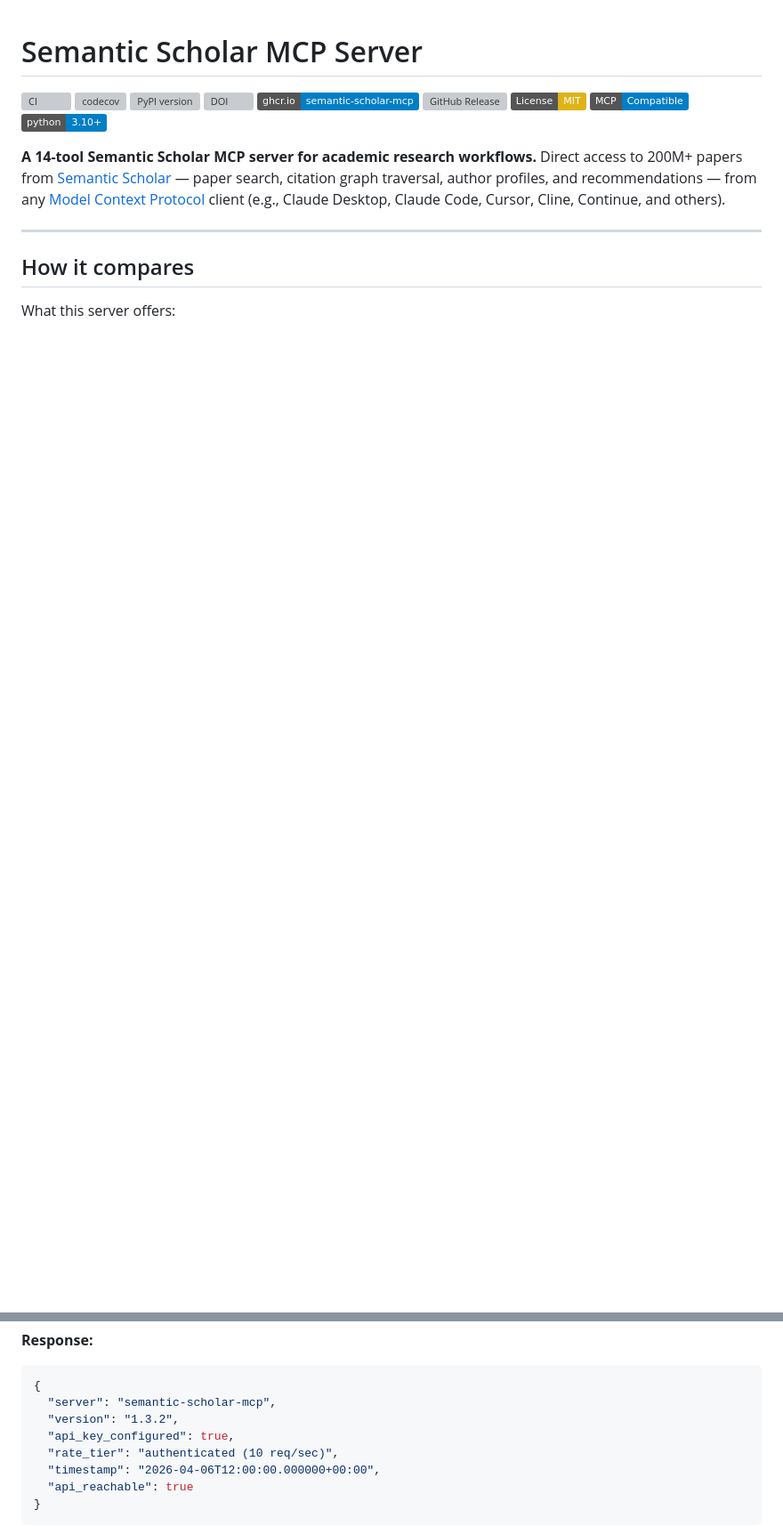
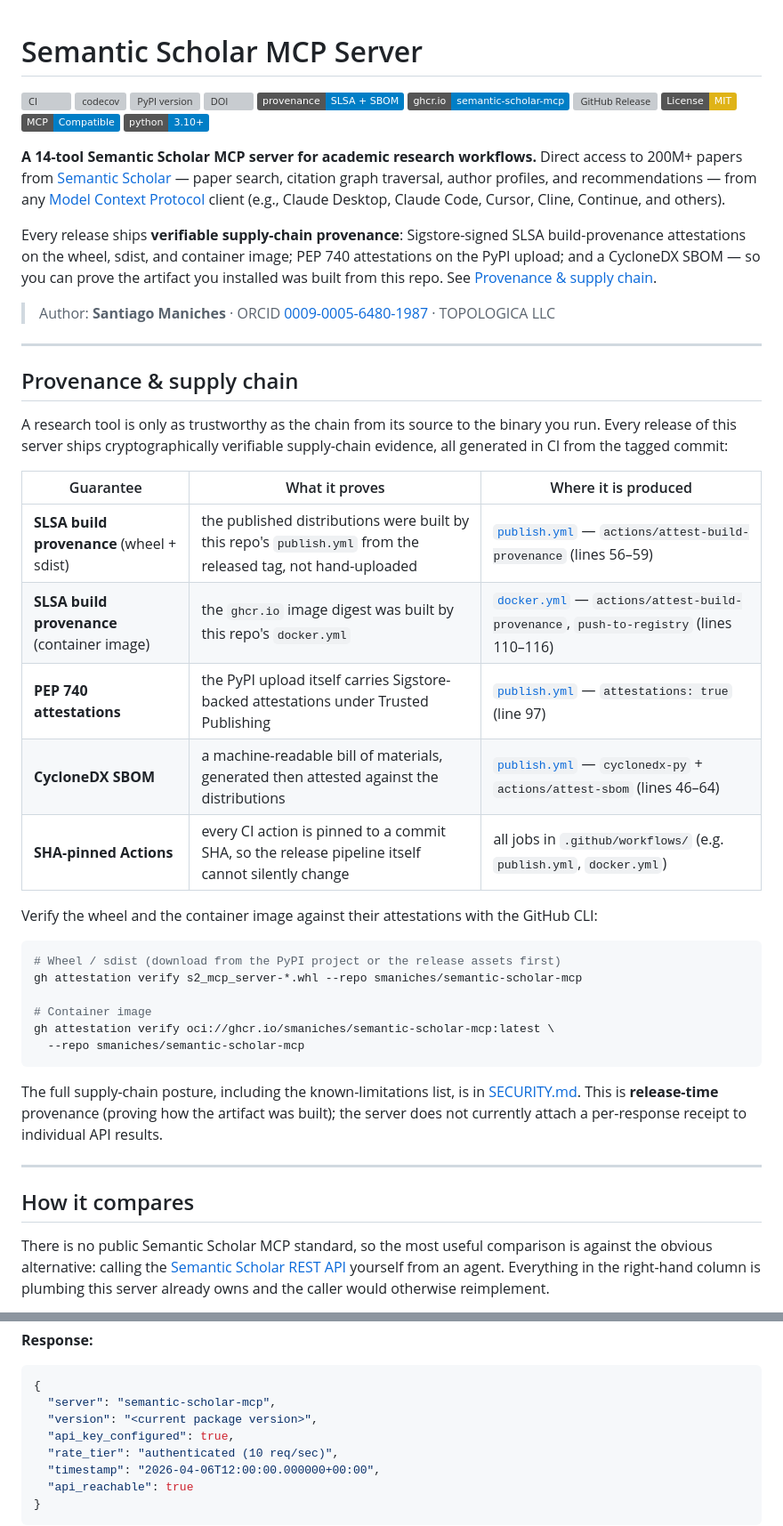
Before and after one commit to smaniches/semantic-scholar-mcp, a Markdown page: README.md, 2 parts joined by grey strips. Shown at 89% size. Drawn GitHub-style; badges without logos; blank space fills up the shorter version; grey boxes are pictures that could not be loaded.

Commit message:
docs(readme): surface supply-chain provenance, fix 'How it compares', unstick version example
Promote the release-time supply-chain provenance to a first-screen section
and badge, mirroring uniprot-mcp's structure (not its runtime-receipt claim,
which this server does not have). Every line traces to the workflow that
produces it:
- SLSA build-provenance on wheel/sdist (publish.yml:56-59) and the container
  image (docker.yml:110-116)
- PEP 740 attestations under Trusted Publishing (publish.yml:97)
- CycloneDX SBOM, generated and attested (publish.yml:46-64)
- SHA-pinned Actions across .github/workflows/

Rewrite 'How it compares' from a bare feature list into an actual comparison:
this server vs calling the S2 REST API directly from an agent, each cell cited
to the module that implements it (validators.py, client.py, errors.py,
formatters.py).

Replace the stale hardcoded "version": "1.3.2" in the status example with a
"<current package version>" placeholder so it cannot drift from the package
metadata the tool actually emits (server.py:868).

Refs LEGIBILITY_BACKLOG.md (semantic-scholar-mcp: HIGH provenance buried,
MEDIUM How-it-compares, LOW stale version).

````diff
--- a/README.md
+++ b/README.md
@@ -4,6 +4,7 @@
 [![codecov](https://codecov.io/gh/smaniches/semantic-scholar-mcp/graph/badge.svg)](https://codecov.io/gh/smaniches/semantic-scholar-mcp)
 [![PyPI version](https://img.shields.io/pypi/v/s2-mcp-server)](https://pypi.org/project/s2-mcp-server/)
 [![DOI](https://img.shields.io/badge/DOI-10.5281%2Fzenodo.19324159-3C5A99?logo=zenodo&logoColor=white)](https://doi.org/10.5281/zenodo.19324159)
+[![Provenance: SLSA + SBOM](https://img.shields.io/badge/provenance-SLSA_+_SBOM-blue)](#provenance--supply-chain)
 [![Docker](https://img.shields.io/badge/ghcr.io-semantic--scholar--mcp-blue?logo=docker)](https://ghcr.io/smaniches/semantic-scholar-mcp)
 [![GitHub Release](https://img.shields.io/github/v/release/smaniches/semantic-scholar-mcp)](https://github.com/smaniches/semantic-scholar-mcp/releases)
 [![License: MIT](https://img.shields.io/badge/License-MIT-yellow.svg)](https://opensource.org/licenses/MIT)
@@ -12,9 +13,50 @@
 
 **A 14-tool Semantic Scholar MCP server for academic research workflows.** Direct access to 200M+ papers from [Semantic Scholar](https://www.semanticscholar.org/) — paper search, citation graph traversal, author profiles, and recommendations — from any [Model Context Protocol](https://modelcontextprotocol.io) client (e.g., Claude Desktop, Claude Code, Cursor, Cline, Continue, and others).
 
+Every release ships **verifiable supply-chain provenance**: Sigstore-signed SLSA build-provenance attestations on the wheel, sdist, and container image; PEP 740 attestations on the PyPI upload; and a CycloneDX SBOM — so you can prove the artifact you installed was built from this repo. See [Provenance & supply chain](#provenance--supply-chain).
+
+> Author: **Santiago Maniches** · ORCID [0009-0005-6480-1987](https://orcid.org/0009-0005-6480-1987) · TOPOLOGICA LLC
+
+---
+
+## Provenance & supply chain
+
+A research tool is only as trustworthy as the chain from its source to the
+binary you run. Every release of this server ships cryptographically
+verifiable supply-chain evidence, all generated in CI from the tagged commit:
+
+| Guarantee | What it proves | Where it is produced |
+|---|---|---|
+| **SLSA build provenance** (wheel + sdist) | the published distributions were built by this repo's `publish.yml` from the released tag, not hand-uploaded | [`publish.yml`](.github/workflows/publish.yml) — `actions/attest-build-provenance` (lines 56–59) |
+| **SLSA build provenance** (container image) | the `ghcr.io` image digest was built by this repo's `docker.yml` | [`docker.yml`](.github/workflows/docker.yml) — `actions/attest-build-provenance`, `push-to-registry` (lines 110–116) |
+| **PEP 740 attestations** | the PyPI upload itself carries Sigstore-backed attestations under Trusted Publishing | [`publish.yml`](.github/workflows/publish.yml) — `attestations: true` (line 97) |
+| **CycloneDX SBOM** | a machine-readable bill of materials, generated then attested against the distributions | [`publish.yml`](.github/workflows/publish.yml) — `cyclonedx-py` + `actions/attest-sbom` (lines 46–64) |
+| **SHA-pinned Actions** | every CI action is pinned to a commit SHA, so the release pipeline itself cannot silently change | all jobs in `.github/workflows/` (e.g. `publish.yml`, `docker.yml`) |
+
+Verify the wheel and the container image against their attestations with the
+GitHub CLI:
+
+```bash
+# Wheel / sdist (download from the PyPI project or the release assets first)
+gh attestation verify s2_mcp_server-*.whl --repo smaniches/semantic-scholar-mcp
+
+# Container image
+gh attestation verify oci://ghcr.io/smaniches/semantic-scholar-mcp:latest \
+  --repo smaniches/semantic-scholar-mcp
+```
+
+The full supply-chain posture, including the known-limitations list, is in
+[SECURITY.md](SECURITY.md). This is **release-time** provenance (proving how
+the artifact was built); the server does not currently attach a per-response
+receipt to individual API results.
+
 ---
 
 ## How it compares
 
-What this server offers:
+There is no public Semantic Scholar MCP standard, so the most useful
+comparison is against the obvious alternative: calling the
+[Semantic Scholar REST API](https://api.semanticscholar.org/) yourself from an
+agent. Everything in the right-hand column is plumbing this server already owns
+and the caller would otherwise reimplement.
 
@@ -606,7 +654,7 @@ Check Semantic Scholar API status
 ```json
 {
   "server": "semantic-scholar-mcp",
-  "version": "1.3.2",
+  "version": "<current package version>",
   "api_key_configured": true,
   "rate_tier": "authenticated (10 req/sec)",
   "timestamp": "2026-04-06T12:00:00.000000+00:00",
````
Also changed, not shown: other parts of README.md (+13 -7 lines).
